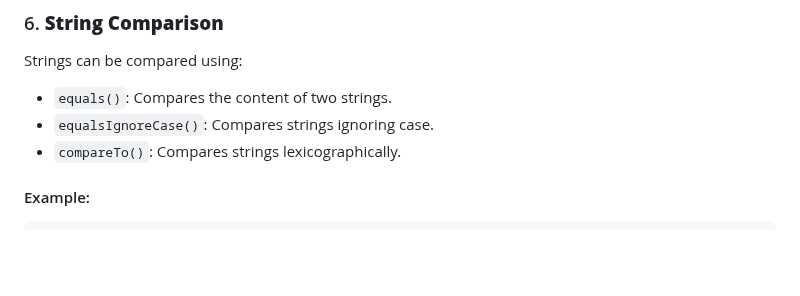
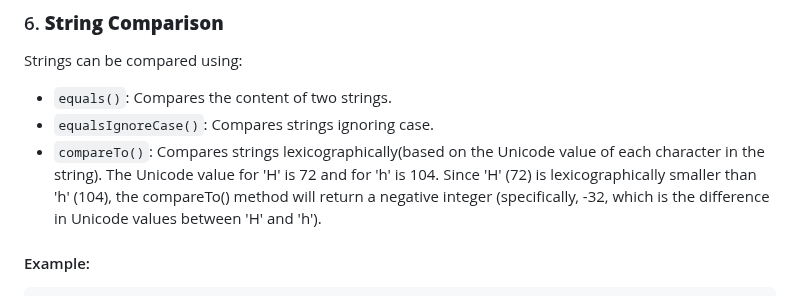
Before and after one commit to Sharatmaharjan/Notes, a Markdown page: BCA/3rd sem/Unit 6: Handling Strings in Java.md, the part around the change. Rendered like a GitHub page; blank space fills up the shorter version.

````diff
--- a/BCA/3rd sem/Unit 6: Handling Strings in Java.md
+++ b/BCA/3rd sem/Unit 6: Handling Strings in Java.md
@@ -232,7 +232,8 @@ Character Array: [J, a, v, a]
 Strings can be compared using:
 - `equals()`: Compares the content of two strings.
 - `equalsIgnoreCase()`: Compares strings ignoring case.
-- `compareTo()`: Compares strings lexicographically.
+- `compareTo()`: Compares strings lexicographically(based on the Unicode value of each character in the string). The Unicode value for 'H' is 72 and for 'h' is 104.
+Since 'H' (72) is lexicographically smaller than 'h' (104), the compareTo() method will return a negative integer (specifically, -32, which is the difference in Unicode values between 'H' and 'h').
 
 #### Example:
 ```java
````
